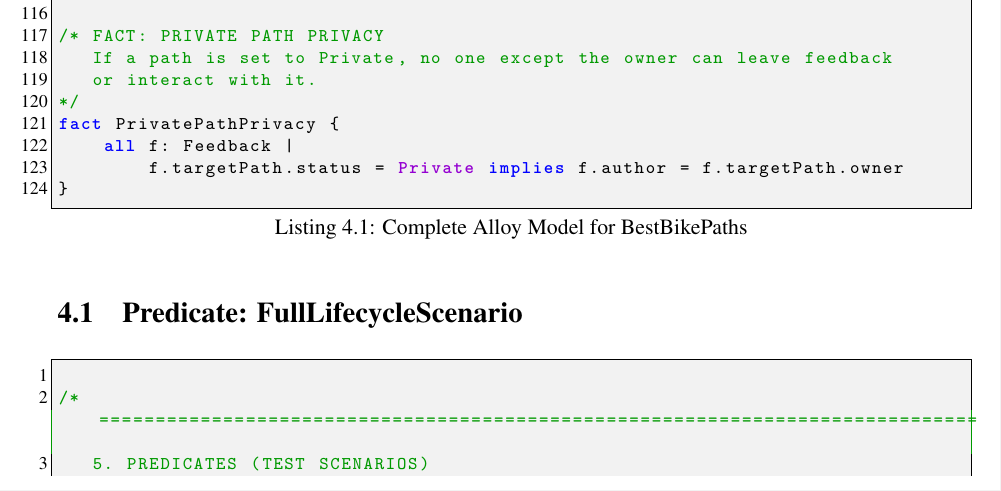
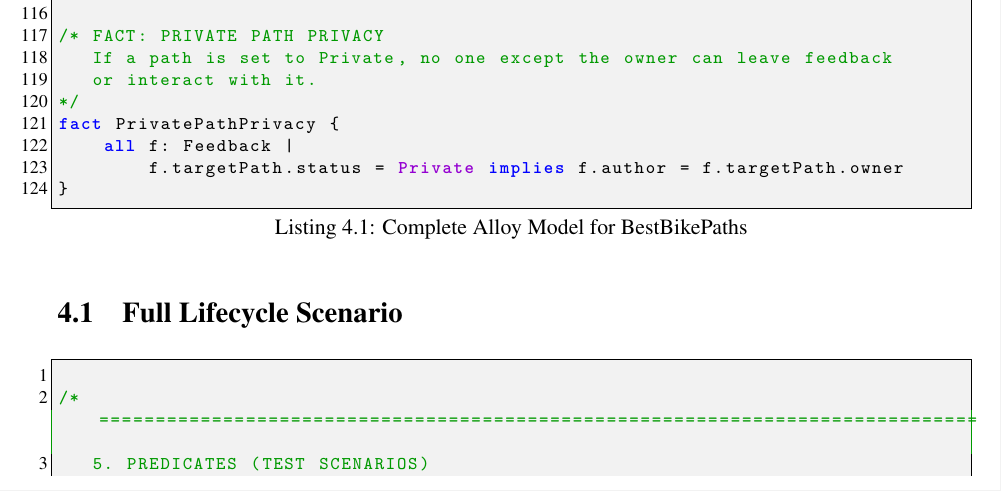
Before and after one commit to AlbertoSpezzapria/Best-Bike-Path, a LaTeX thesis (RASD/main.tex, which reads RASD/Files/4_alloy.tex): part of page 56 of 61, cut so that both start at the same text. Compiled offline with pdfLaTeX; a LaTeX package or settings file that is missing is left out.

Commit message:
fixing text

```diff
--- a/RASD/Files/4_alloy.tex
+++ b/RASD/Files/4_alloy.tex
@@ -139,9 +139,9 @@
 
 \end{lstlisting}
 
-\section{Predicate: FullLifecycleScenario}
+\section{Full Lifecycle Scenario}
 
-\begin{lstlisting}[language=Alloy, caption={FullLifecycleScenario Alloy Model}, label={lst:alloy_model}]
+\begin{lstlisting}[language=Alloy, caption={Full Lifecycle Scenario Alloy Model}, label={lst:alloy_model}]
 
 /* ==============================================================================
    5. PREDICATES (TEST SCENARIOS)
```
Also changed, not shown: RASD/main.pdf, 6 other files.
